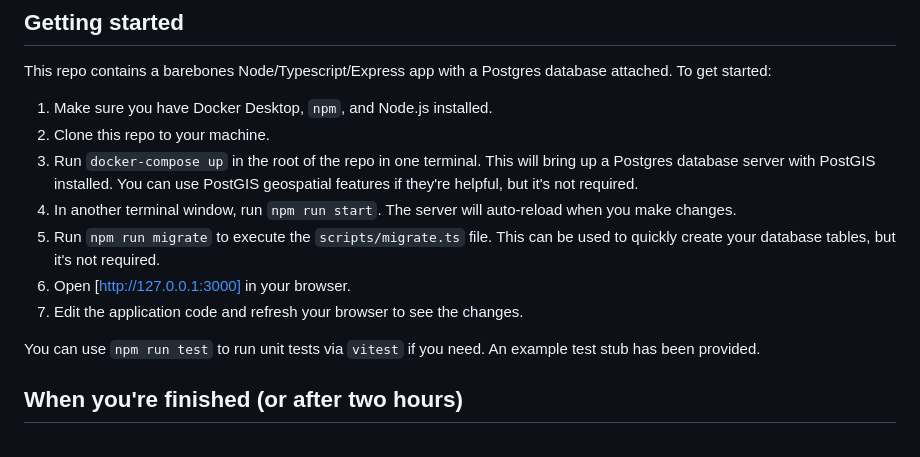
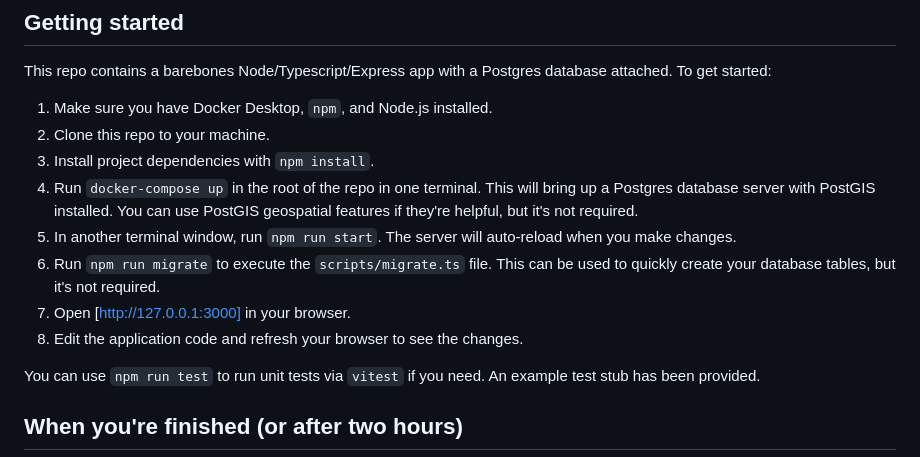
Before and after one commit to kaiizeninc/backend-exercise, a Markdown page: README.md, the part around the change. Rendered like a GitHub page.

```diff
--- a/README.md
+++ b/README.md
@@ -50,11 +50,12 @@ This repo contains a barebones Node/Typescript/Express app with a Postgres datab
 
 1. Make sure you have Docker Desktop, `npm`, and Node.js installed.
 2. Clone this repo to your machine.
-3. Run `docker-compose up` in the root of the repo in one terminal. This will bring up a Postgres database server with PostGIS installed. You can use PostGIS geospatial features if they're helpful, but it's not required.
-4. In another terminal window, run `npm run start`. The server will auto-reload when you make changes.
-5. Run `npm run migrate` to execute the `scripts/migrate.ts` file. This can be used to quickly create your database tables, but it's not required.
-6. Open [http://127.0.0.1:3000] in your browser.
-7. Edit the application code and refresh your browser to see the changes.
+3. Install project dependencies with `npm install`.
+4. Run `docker-compose up` in the root of the repo in one terminal. This will bring up a Postgres database server with PostGIS installed. You can use PostGIS geospatial features if they're helpful, but it's not required.
+5. In another terminal window, run `npm run start`. The server will auto-reload when you make changes.
+6. Run `npm run migrate` to execute the `scripts/migrate.ts` file. This can be used to quickly create your database tables, but it's not required.
+7. Open [http://127.0.0.1:3000] in your browser.
+8. Edit the application code and refresh your browser to see the changes.
 
 You can use `npm run test` to run unit tests via `vitest` if you need. An example test stub has been provided.
 
```
